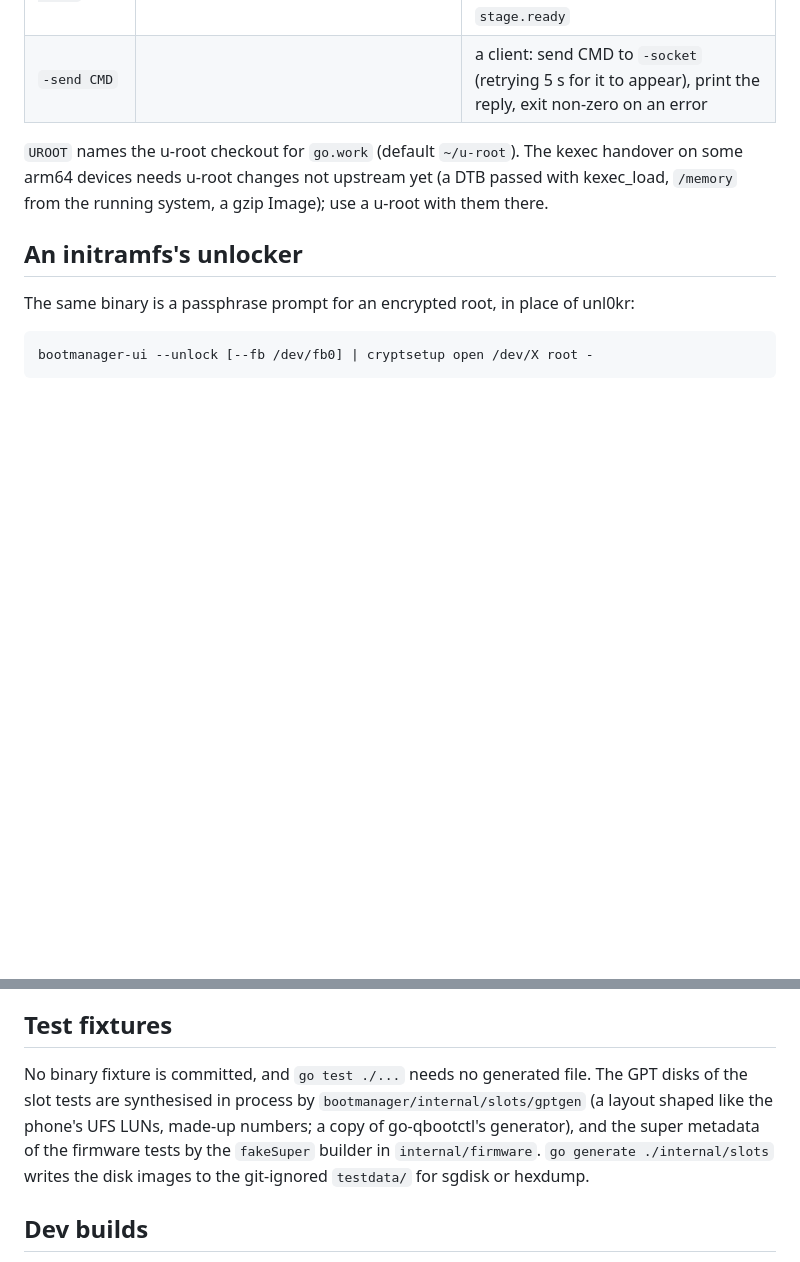
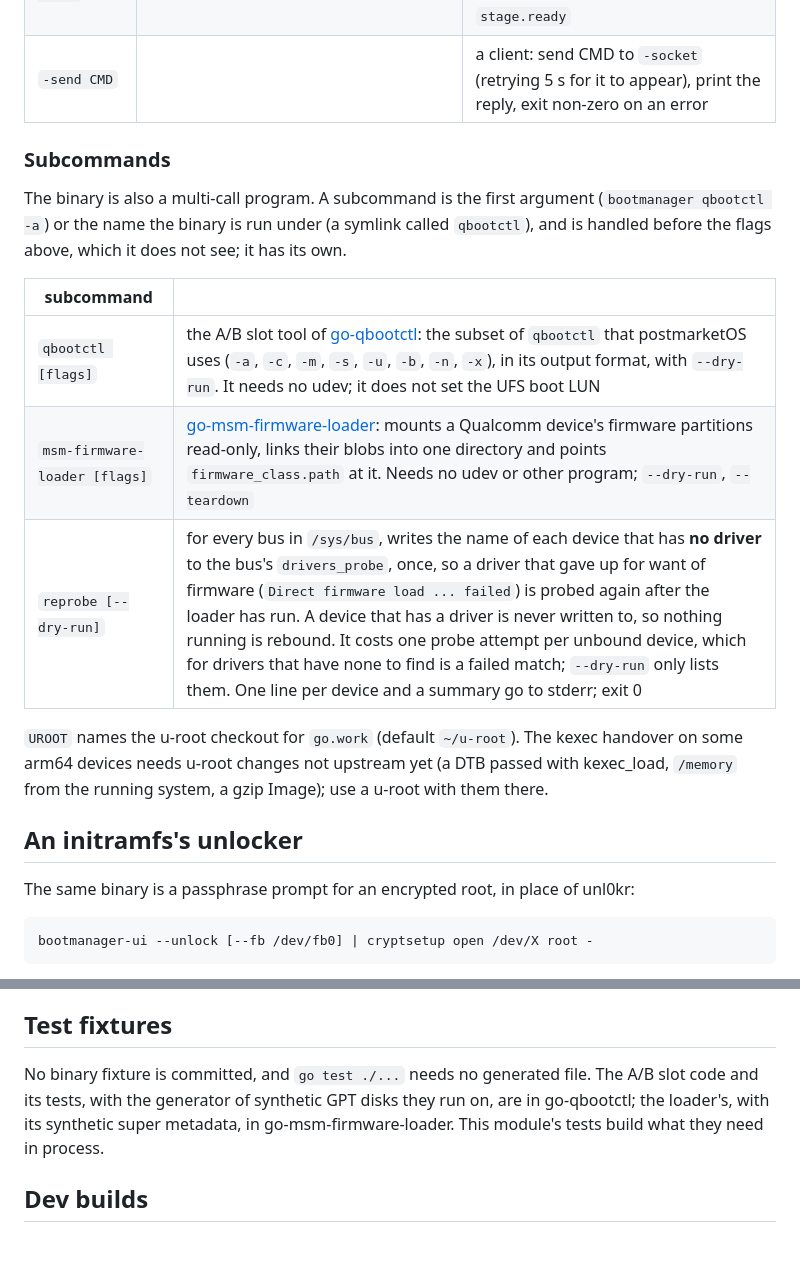
Before and after one commit to W-Floyd/bootmanager, a Markdown page: README.md, 2 parts joined by grey strips. GitHub-like rendering; blank space fills up the shorter version.

Commit message:
README: the subcommands, and where the slot and firmware code lives
Co-Authored-By: Claude Sonnet 5.5 <noreply@anthropic.com>

```diff
--- a/README.md
+++ b/README.md
@@ -74,6 +73,19 @@ differs between devices and stages:
 | `-fastboot-gadget` | | the configfs USB gadget Fastboot joins; empty: the one bound to a UDC |
 | `-wait-ready` | off | start the UI and socket at once; hold the boot scan and countdown, disks, SSH, Remote UI and `-dev-once` until `stage.ready` |
 | `-send CMD` | | a client: send CMD to `-socket` (retrying 5 s for it to appear), print the reply, exit non-zero on an error |
+
+### Subcommands
+
+The binary is also a multi-call program. A subcommand is the first argument
+(`bootmanager qbootctl -a`) or the name the binary is run under (a symlink
+called `qbootctl`), and is handled before the flags above, which it does not
+see; it has its own.
+
+| subcommand | |
+|---|---|
+| `qbootctl [flags]` | the A/B slot tool of [go-qbootctl](https://github.com/W-Floyd/go-qbootctl): the subset of `qbootctl` that postmarketOS uses (`-a`, `-c`, `-m`, `-s`, `-u`, `-b`, `-n`, `-x`), in its output format, with `--dry-run`. It needs no udev; it does not set the UFS boot LUN |
+| `msm-firmware-loader [flags]` | [go-msm-firmware-loader](https://github.com/W-Floyd/go-msm-firmware-loader): mounts a Qualcomm device's firmware partitions read-only, links their blobs into one directory and points `firmware_class.path` at it. Needs no udev or other program; `--dry-run`, `--teardown` |
+| `reprobe [--dry-run]` | for every bus in `/sys/bus`, writes the name of each device that has **no driver** to the bus's `drivers_probe`, once, so a driver that gave up for want of firmware (`Direct firmware load ... failed`) is probed again after the loader has run. A device that has a driver is never written to, so nothing running is rebound. It costs one probe attempt per unbound device, which for drivers that have none to find is a failed match; `--dry-run` only lists them. One line per device and a summary go to stderr; exit 0 |
 
 `UROOT` names the u-root checkout for `go.work` (default `~/u-root`). The
 kexec handover on some arm64 devices needs u-root changes not upstream
@@ -239,12 +251,10 @@ successful unless `-mark-successful` does.
 ## Test fixtures
 
 No binary fixture is committed, and `go test ./...` needs no generated file.
-The GPT disks of the slot tests are synthesised in process by
-`bootmanager/internal/slots/gptgen` (a layout shaped like the phone's UFS
-LUNs, made-up numbers; a copy of go-qbootctl's generator), and the super
-metadata of the firmware tests by the `fakeSuper` builder in
-`internal/firmware`. `go generate ./internal/slots` writes the disk images to
-the git-ignored `testdata/` for sgdisk or hexdump.
+The A/B slot code and its tests, with the generator of synthetic GPT disks
+they run on, are in go-qbootctl; the loader's, with its synthetic super
+metadata, in go-msm-firmware-loader. This module's tests build what they need
+in process.
 
 ## Dev builds
 
```
Also changed, not shown: other parts of README.md (+0 -1 lines).
